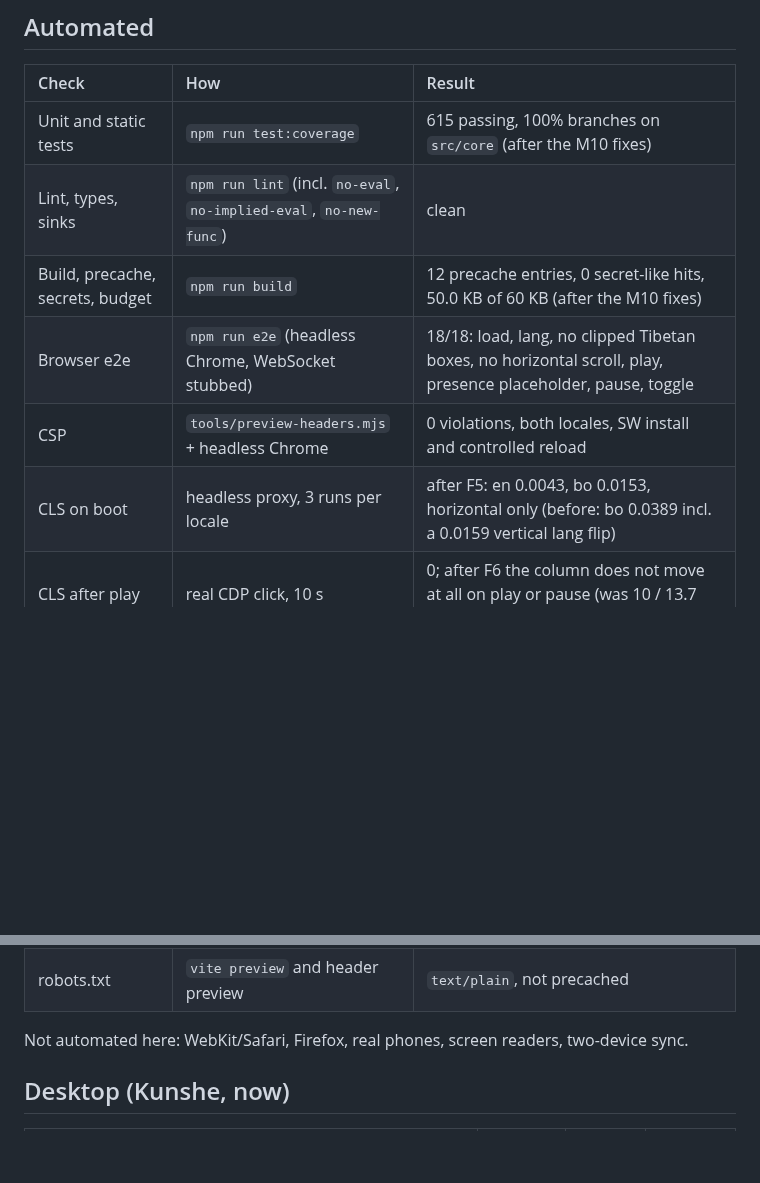
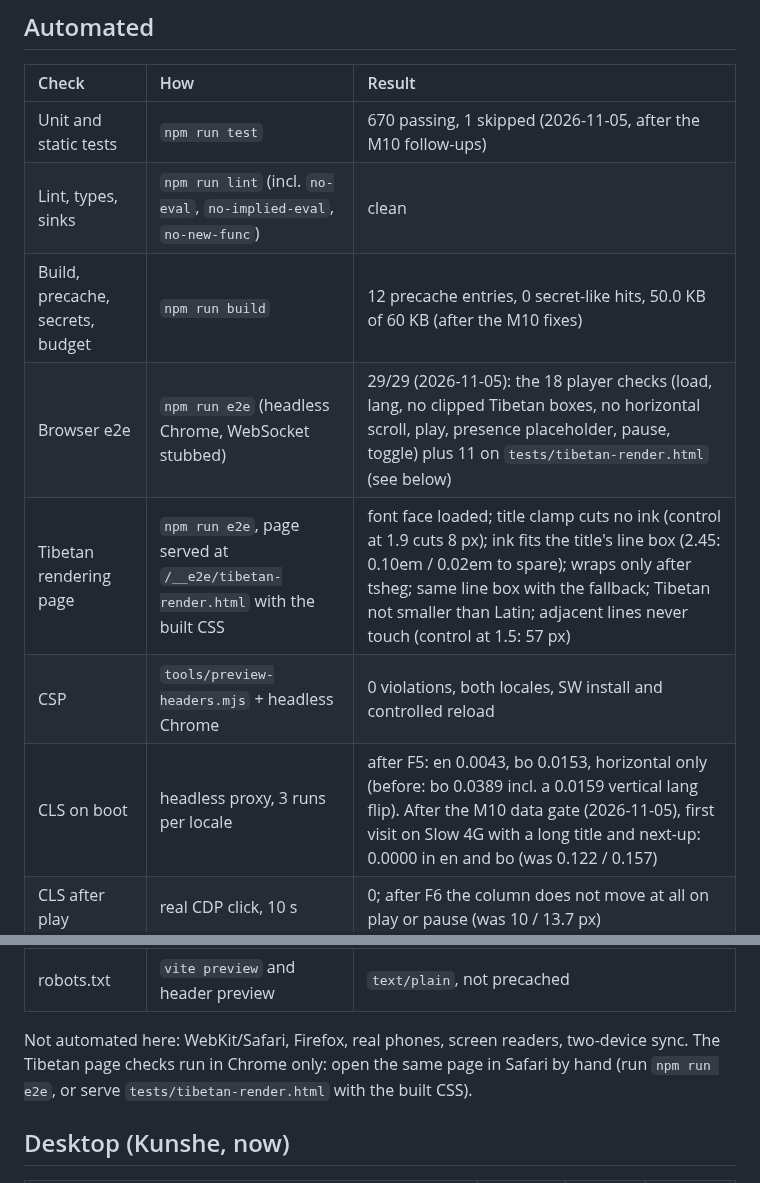
Before and after one commit to kunzob/Gorshey, a Markdown page: docs/QA-CHECKLIST.md, 2 parts joined by grey strips. Rendered like a GitHub page; blank space fills up the shorter version.

```diff
--- a/docs/QA-CHECKLIST.md
+++ b/docs/QA-CHECKLIST.md
@@ -7,12 +7,13 @@ Measurements and screenshots live in `scratch/m10/` (git-ignored).
 
 | Check | How | Result |
 | :--- | :--- | :--- |
-| Unit and static tests | `npm run test:coverage` | 615 passing, 100% branches on `src/core` (after the M10 fixes) |
+| Unit and static tests | `npm run test` | 670 passing, 1 skipped (2026-11-05, after the M10 follow-ups) |
 | Lint, types, sinks | `npm run lint` (incl. `no-eval`, `no-implied-eval`, `no-new-func`) | clean |
 | Build, precache, secrets, budget | `npm run build` | 12 precache entries, 0 secret-like hits, 50.0 KB of 60 KB (after the M10 fixes) |
-| Browser e2e | `npm run e2e` (headless Chrome, WebSocket stubbed) | 18/18: load, lang, no clipped Tibetan boxes, no horizontal scroll, play, presence placeholder, pause, toggle |
+| Browser e2e | `npm run e2e` (headless Chrome, WebSocket stubbed) | 29/29 (2026-11-05): the 18 player checks (load, lang, no clipped Tibetan boxes, no horizontal scroll, play, presence placeholder, pause, toggle) plus 11 on `tests/tibetan-render.html` (see below) |
+| Tibetan rendering page | `npm run e2e`, page served at `/__e2e/tibetan-render.html` with the built CSS | font face loaded; title clamp cuts no ink (control at 1.9 cuts 8 px); ink fits the title's line box (2.45: 0.10em / 0.02em to spare); wraps only after tsheg; same line box with the fallback; Tibetan not smaller than Latin; adjacent lines never touch (control at 1.5: 57 px) |
 | CSP | `tools/preview-headers.mjs` + headless Chrome | 0 violations, both locales, SW install and controlled reload |
-| CLS on boot | headless proxy, 3 runs per locale | after F5: en 0.0043, bo 0.0153, horizontal only (before: bo 0.0389 incl. a 0.0159 vertical lang flip) |
+| CLS on boot | headless proxy, 3 runs per locale | after F5: en 0.0043, bo 0.0153, horizontal only (before: bo 0.0389 incl. a 0.0159 vertical lang flip). After the M10 data gate (2026-11-05), first visit on Slow 4G with a long title and next-up: 0.0000 in en and bo (was 0.122 / 0.157) |
 | CLS after play | real CDP click, 10 s | 0; after F6 the column does not move at all on play or pause (was 10 / 13.7 px) |
 | Keyboard | Tab / Enter / Space via CDP | order: language toggle -> play; 2 px gold focus ring; Enter plays, Space pauses, toggle keeps focus |
 | Reduced motion | emulated media | dot pulse and ring transition off under `reduce` |
@@ -20,7 +21,8 @@ Measurements and screenshots live in `scratch/m10/` (git-ignored).
 | Text contrast | text made transparent, brightest background pixel | lowest 8.29:1 (artist); every text passes AAA |
 | robots.txt | `vite preview` and header preview | `text/plain`, not precached |
 
-Not automated here: WebKit/Safari, Firefox, real phones, screen readers, two-device sync.
+Not automated here: WebKit/Safari, Firefox, real phones, screen readers, two-device sync. The Tibetan page checks run in Chrome only:
+open the same page in Safari by hand (run `npm run e2e`, or serve `tests/tibetan-render.html` with the built CSS).
 
 ## Desktop (Kunshe, now)
 
```
Also changed, not shown: PROGRESS.md (+30 -0 lines).
